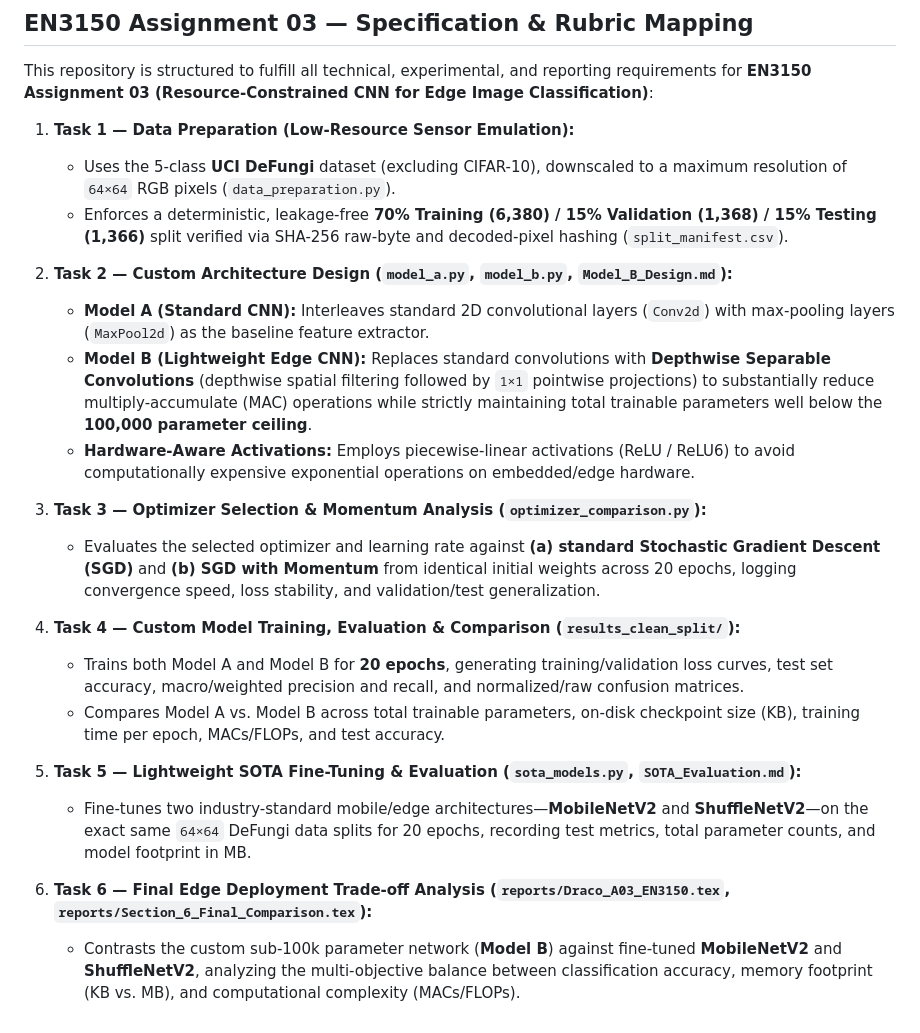
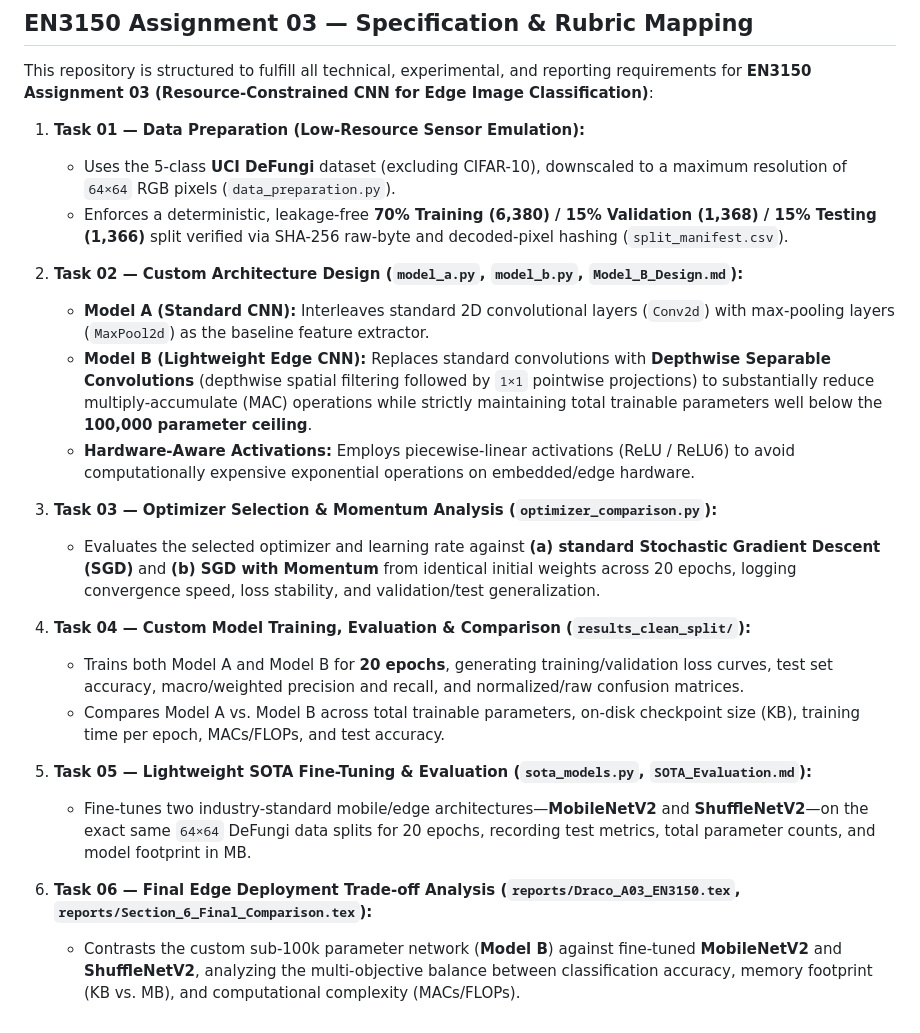
Before and after one commit to NavigatorPrime/CNN-Image-Classifier, a Markdown page: README.md, the part around the change. Rendered like a GitHub page.

Commit message:
Update readme details

```diff
--- a/README.md
+++ b/README.md
@@ -200,24 +200,24 @@ Dataset source: [UCI DeFungi (dataset 773)](https://archive.ics.uci.edu/dataset/
 
 This repository is structured to fulfill all technical, experimental, and reporting requirements for **EN3150 Assignment 03 (Resource-Constrained CNN for Edge Image Classification)**:
 
-1. **Task 1 — Data Preparation (Low-Resource Sensor Emulation):**
+1. **Task 01 — Data Preparation (Low-Resource Sensor Emulation):**
    - Uses the 5-class **UCI DeFungi** dataset (excluding CIFAR-10), downscaled to a maximum resolution of `64×64` RGB pixels (`data_preparation.py`).
    - Enforces a deterministic, leakage-free **70% Training (6,380) / 15% Validation (1,368) / 15% Testing (1,366)** split verified via SHA-256 raw-byte and decoded-pixel hashing (`split_manifest.csv`).
 
-2. **Task 2 — Custom Architecture Design (`model_a.py`, `model_b.py`, `Model_B_Design.md`):**
+2. **Task 02 — Custom Architecture Design (`model_a.py`, `model_b.py`, `Model_B_Design.md`):**
    - **Model A (Standard CNN):** Interleaves standard 2D convolutional layers (`Conv2d`) with max-pooling layers (`MaxPool2d`) as the baseline feature extractor.
    - **Model B (Lightweight Edge CNN):** Replaces standard convolutions with **Depthwise Separable Convolutions** (depthwise spatial filtering followed by `1×1` pointwise projections) to substantially reduce multiply-accumulate (MAC) operations while strictly maintaining total trainable parameters well below the **100,000 parameter ceiling**.
    - **Hardware-Aware Activations:** Employs piecewise-linear activations (ReLU / ReLU6) to avoid computationally expensive exponential operations on embedded/edge hardware.
 
-3. **Task 3 — Optimizer Selection & Momentum Analysis (`optimizer_comparison.py`):**
+3. **Task 03 — Optimizer Selection & Momentum Analysis (`optimizer_comparison.py`):**
    - Evaluates the selected optimizer and learning rate against **(a) standard Stochastic Gradient Descent (SGD)** and **(b) SGD with Momentum** from identical initial weights across 20 epochs, logging convergence speed, loss stability, and validation/test generalization.
 
-4. **Task 4 — Custom Model Training, Evaluation & Comparison (`results_clean_split/`):**
+4. **Task 04 — Custom Model Training, Evaluation & Comparison (`results_clean_split/`):**
    - Trains both Model A and Model B for **20 epochs**, generating training/validation loss curves, test set accuracy, macro/weighted precision and recall, and normalized/raw confusion matrices.
    - Compares Model A vs. Model B across total trainable parameters, on-disk checkpoint size (KB), training time per epoch, MACs/FLOPs, and test accuracy.
 
-5. **Task 5 — Lightweight SOTA Fine-Tuning & Evaluation (`sota_models.py`, `SOTA_Evaluation.md`):**
+5. **Task 05 — Lightweight SOTA Fine-Tuning & Evaluation (`sota_models.py`, `SOTA_Evaluation.md`):**
    - Fine-tunes two industry-standard mobile/edge architectures—**MobileNetV2** and **ShuffleNetV2**—on the exact same `64×64` DeFungi data splits for 20 epochs, recording test metrics, total parameter counts, and model footprint in MB.
 
-6. **Task 6 — Final Edge Deployment Trade-off Analysis (`reports/Draco_A03_EN3150.tex`, `reports/Section_6_Final_Comparison.tex`):**
+6. **Task 06 — Final Edge Deployment Trade-off Analysis (`reports/Draco_A03_EN3150.tex`, `reports/Section_6_Final_Comparison.tex`):**
    - Contrasts the custom sub-100k parameter network (**Model B**) against fine-tuned **MobileNetV2** and **ShuffleNetV2**, analyzing the multi-objective balance between classification accuracy, memory footprint (KB vs. MB), and computational complexity (MACs/FLOPs).
```
